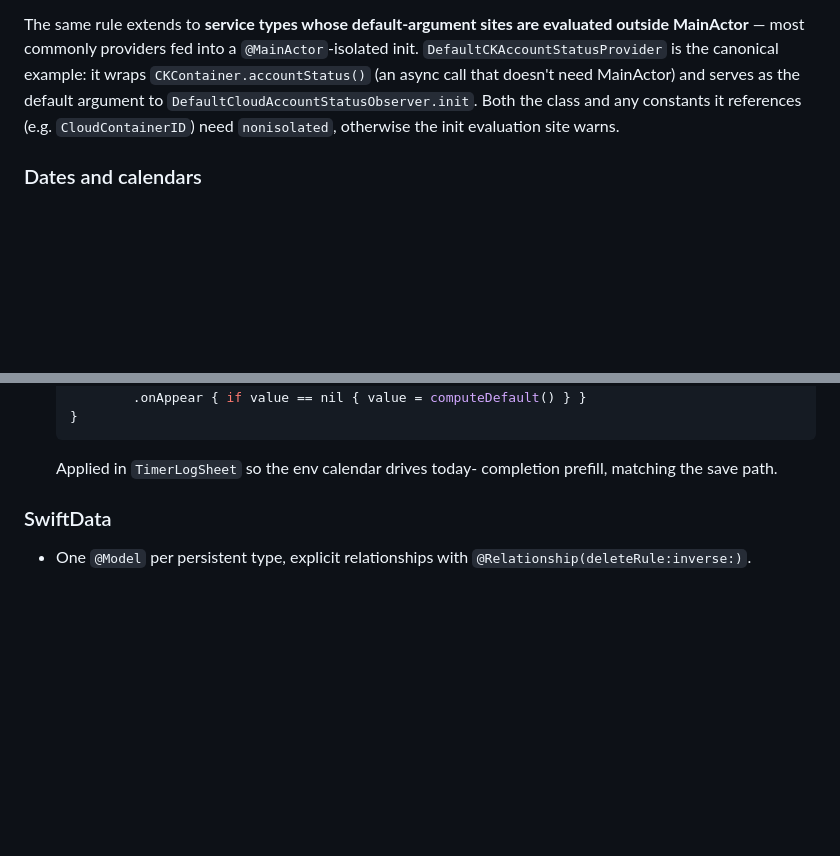
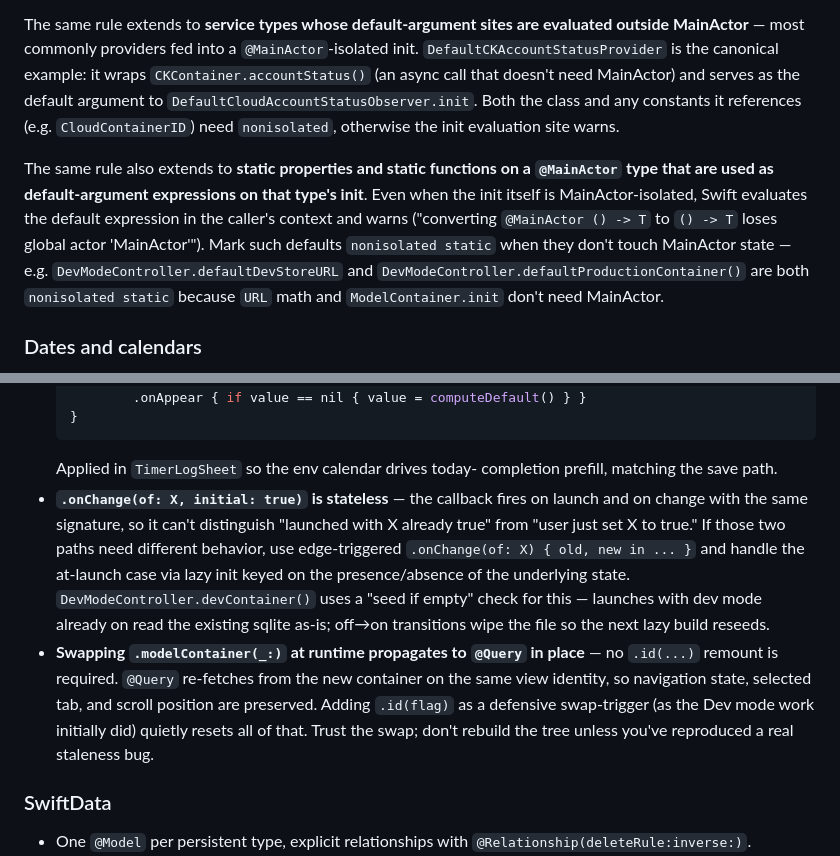
Before and after one commit to scastiel/kado, a Markdown page: CLAUDE.md, 2 parts joined by grey strips. GitHub-like rendering; blank space fills up the shorter version.

Commit message:
docs(claude): promote dev-mode lessons (onChange initial, container swap, MainActor defaults)
Co-Authored-By: Claude Opus 4.7 <noreply@anthropic.com>

````diff
--- a/CLAUDE.md
+++ b/CLAUDE.md
@@ -158,6 +158,18 @@ argument to `DefaultCloudAccountStatusObserver.init`. Both the
 class and any constants it references (e.g. `CloudContainerID`)
 need `nonisolated`, otherwise the init evaluation site warns.
 
+The same rule also extends to **static properties and static
+functions on a `@MainActor` type that are used as default-argument
+expressions on that type's init**. Even when the init itself is
+MainActor-isolated, Swift evaluates the default expression in the
+caller's context and warns ("converting `@MainActor () -> T` to
+`() -> T` loses global actor 'MainActor'"). Mark such defaults
+`nonisolated static` when they don't touch MainActor state — e.g.
+`DevModeController.defaultDevStoreURL` and
+`DevModeController.defaultProductionContainer()` are both
+`nonisolated static` because `URL` math and `ModelContainer.init`
+don't need MainActor.
+
 ### Dates and calendars
 Day arithmetic always goes through `Calendar` — never raw seconds.
 `addingTimeInterval(86400)` silently breaks across DST boundaries
@@ -246,6 +258,23 @@ KadoUITests/                # UI tests (XCTest)
   ```
   Applied in `TimerLogSheet` so the env calendar drives today-
   completion prefill, matching the save path.
+- **`.onChange(of: X, initial: true)` is stateless** — the callback
+  fires on launch and on change with the same signature, so it
+  can't distinguish "launched with X already true" from "user just
+  set X to true." If those two paths need different behavior, use
+  edge-triggered `.onChange(of: X) { old, new in ... }` and handle
+  the at-launch case via lazy init keyed on the presence/absence
+  of the underlying state. `DevModeController.devContainer()` uses
+  a "seed if empty" check for this — launches with dev mode already
+  on read the existing sqlite as-is; off→on transitions wipe the
+  file so the next lazy build reseeds.
+- **Swapping `.modelContainer(_:)` at runtime propagates to `@Query`
+  in place** — no `.id(...)` remount is required. `@Query` re-fetches
+  from the new container on the same view identity, so navigation
+  state, selected tab, and scroll position are preserved. Adding
+  `.id(flag)` as a defensive swap-trigger (as the Dev mode work
+  initially did) quietly resets all of that. Trust the swap; don't
+  rebuild the tree unless you've reproduced a real staleness bug.
 
 ### SwiftData
 - One `@Model` per persistent type, explicit relationships with
````
